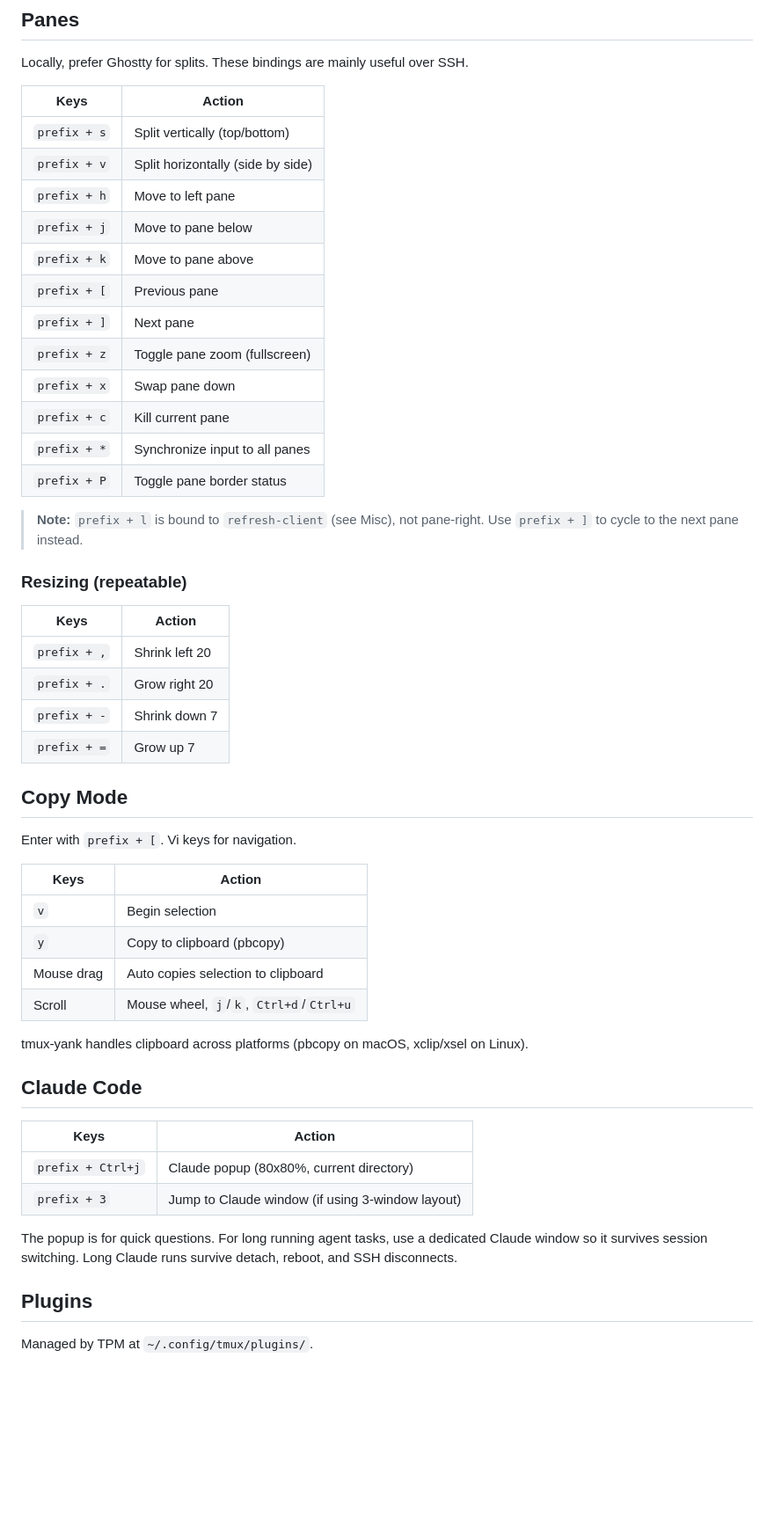
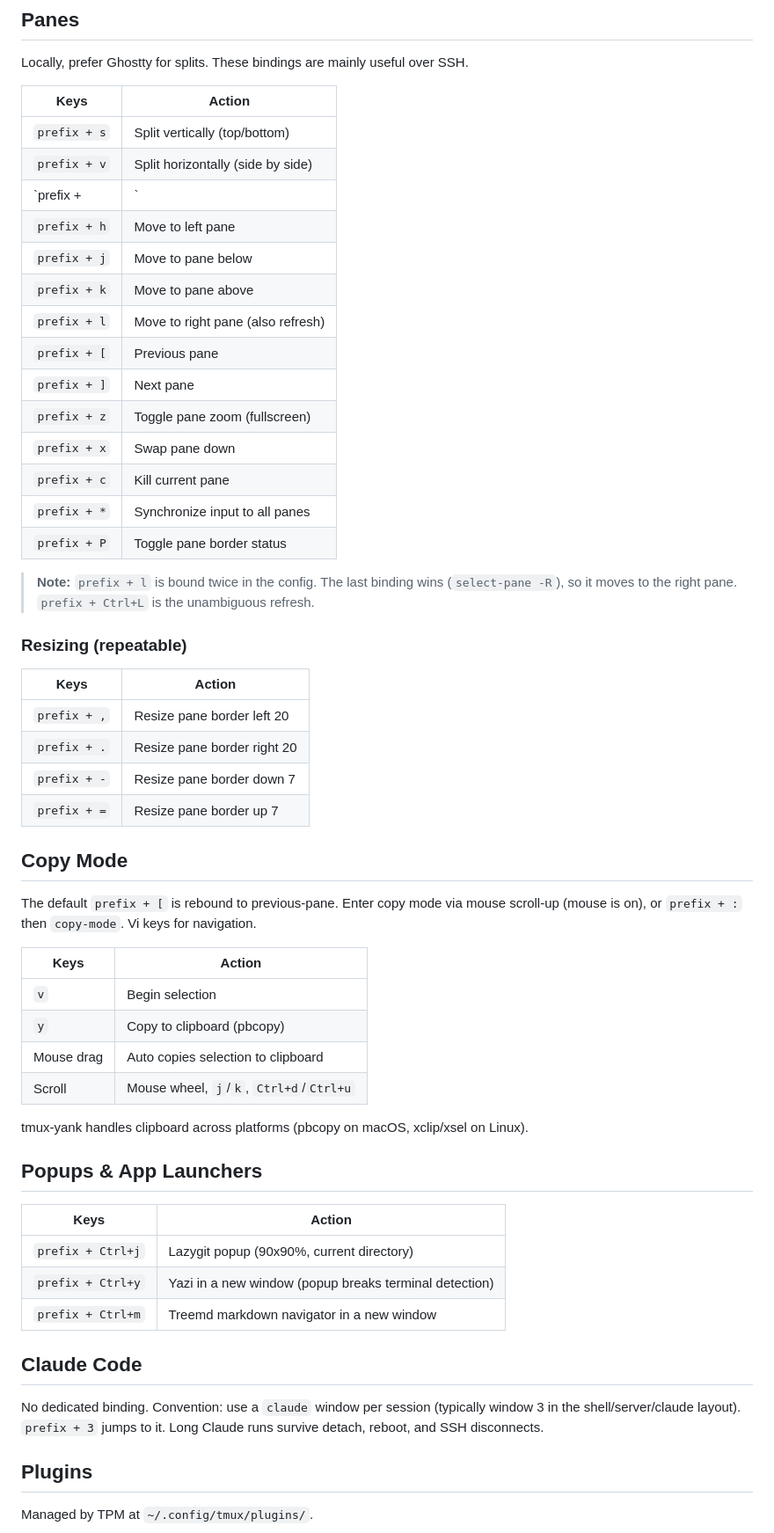
Before and after one commit to theskumar/dotfiles, a Markdown page: docs/TMUX.md, the part around one of its changes. Shown at 88% size. GitHub-like rendering; blank space fills up the shorter version.

Commit message:
tmux: update

```diff
--- a/docs/TMUX.md
+++ b/docs/TMUX.md
@@ -95,9 +95,11 @@ Locally, prefer Ghostty for splits. These bindings are mainly useful over SSH.
 | ------------ | --------------------------------- |
 | `prefix + s` | Split vertically (top/bottom)     |
 | `prefix + v` | Split horizontally (side by side) |
+| `prefix + |` | Split (default tmux split)        |
 | `prefix + h` | Move to left pane                 |
 | `prefix + j` | Move to pane below                |
 | `prefix + k` | Move to pane above                |
+| `prefix + l` | Move to right pane (also refresh) |
 | `prefix + [` | Previous pane                     |
 | `prefix + ]` | Next pane                         |
 | `prefix + z` | Toggle pane zoom (fullscreen)     |
@@ -106,20 +108,20 @@ Locally, prefer Ghostty for splits. These bindings are mainly useful over SSH.
 | `prefix + *` | Synchronize input to all panes    |
 | `prefix + P` | Toggle pane border status         |
 
-> **Note:** `prefix + l` is bound to `refresh-client` (see Misc), not pane-right. Use `prefix + ]` to cycle to the next pane instead.
+> **Note:** `prefix + l` is bound twice in the config. The last binding wins (`select-pane -R`), so it moves to the right pane. `prefix + Ctrl+L` is the unambiguous refresh.
 
 ### Resizing (repeatable)
 
-| Keys         | Action         |
-| ------------ | -------------- |
-| `prefix + ,` | Shrink left 20 |
-| `prefix + .` | Grow right 20  |
-| `prefix + -` | Shrink down 7  |
-| `prefix + =` | Grow up 7      |
+| Keys         | Action                       |
+| ------------ | ---------------------------- |
+| `prefix + ,` | Resize pane border left 20   |
+| `prefix + .` | Resize pane border right 20  |
+| `prefix + -` | Resize pane border down 7    |
+| `prefix + =` | Resize pane border up 7      |
 
 ## Copy Mode
 
-Enter with `prefix + [`. Vi keys for navigation.
+The default `prefix + [` is rebound to previous-pane. Enter copy mode via mouse scroll-up (mouse is on), or `prefix + :` then `copy-mode`. Vi keys for navigation.
 
 | Keys       | Action                                   |
 | ---------- | ---------------------------------------- |
@@ -130,14 +132,17 @@ Enter with `prefix + [`. Vi keys for navigation.
 
 tmux-yank handles clipboard across platforms (pbcopy on macOS, xclip/xsel on Linux).
 
+## Popups & App Launchers
+
+| Keys              | Action                                                |
+| ----------------- | ----------------------------------------------------- |
+| `prefix + Ctrl+j` | Lazygit popup (90x90%, current directory)             |
+| `prefix + Ctrl+y` | Yazi in a new window (popup breaks terminal detection)|
+| `prefix + Ctrl+m` | Treemd markdown navigator in a new window             |
+
 ## Claude Code
 
-| Keys              | Action                                           |
-| ----------------- | ------------------------------------------------ |
-| `prefix + Ctrl+j` | Claude popup (80x80%, current directory)         |
-| `prefix + 3`      | Jump to Claude window (if using 3-window layout) |
-
-The popup is for quick questions. For long running agent tasks, use a dedicated Claude window so it survives session switching. Long Claude runs survive detach, reboot, and SSH disconnects.
+No dedicated binding. Convention: use a `claude` window per session (typically window 3 in the shell/server/claude layout). `prefix + 3` jumps to it. Long Claude runs survive detach, reboot, and SSH disconnects.
 
 ## Plugins
 
```
Also changed, not shown: other parts of docs/TMUX.md (+2 -3 lines).
